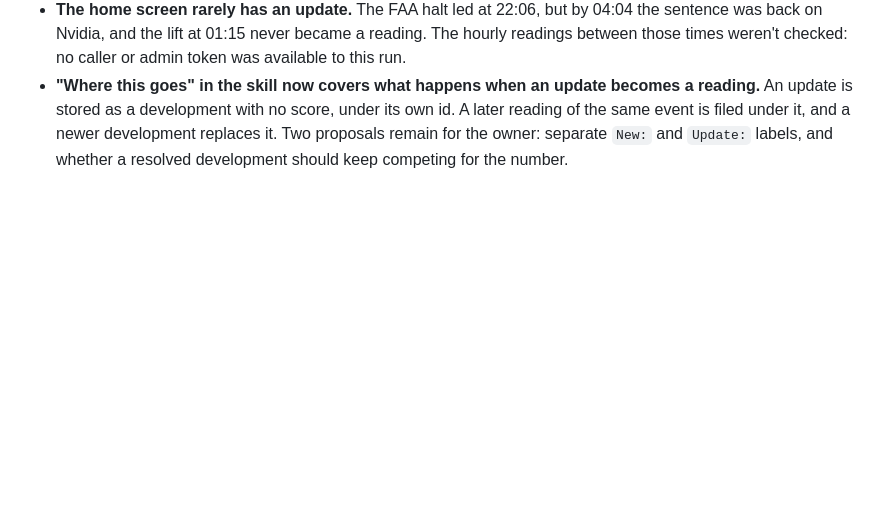
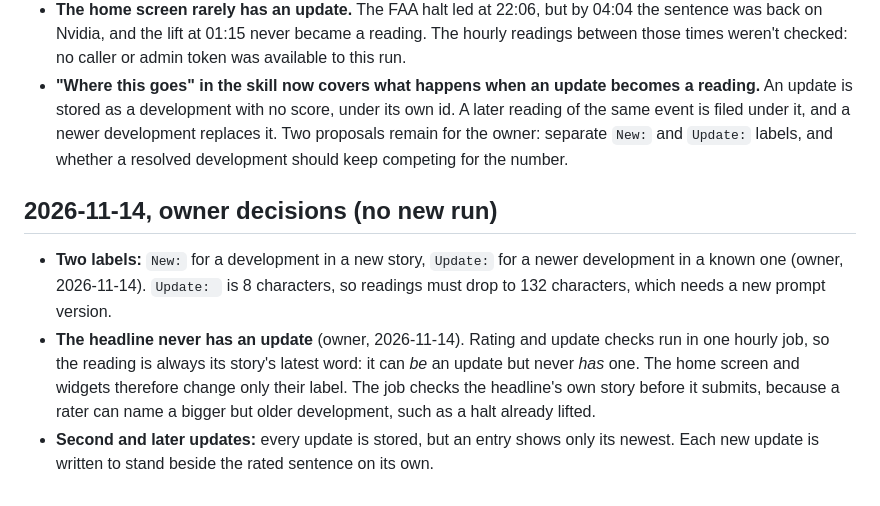
Before and after one commit to astrojams1/newsworthy, a Markdown page: docs/story-updates/runs.md, the part around the change. GitHub-like rendering; blank space fills up the shorter version.

Commit message:
Record the label decision and how repeated updates are shown
The home screen and widgets change only their label: New: for a new story,
Update: for a newer development in a known one. The hourly job checks the
headline's own story before it submits, so the headline is always its
story's latest word and never has an update of its own. A timeline entry
keeps every update and shows its newest, written to stand beside the rated
sentence on its own. Update: is 8 characters, so readings must shrink to
132, which needs a new prompt version.

Co-Authored-By: Claude Opus 5.5 <noreply@anthropic.com>

```diff
--- a/docs/story-updates/runs.md
+++ b/docs/story-updates/runs.md
@@ -55,3 +55,14 @@ All of these are now in SKILL.md:
   development with no score, under its own id. A later reading of the same event is filed under it, and a newer
   development replaces it. Two proposals remain for the owner: separate `New:` and `Update:` labels, and whether a
   resolved development should keep competing for the number.
+
+## 2026-11-14, owner decisions (no new run)
+
+- **Two labels:** `New:` for a development in a new story, `Update:` for a newer development in a known one (owner,
+  2026-11-14). `Update: ` is 8 characters, so readings must drop to 132 characters, which needs a new prompt version.
+- **The headline never has an update** (owner, 2026-11-14). Rating and update checks run in one hourly job, so the
+  reading is always its story's latest word: it can *be* an update but never *has* one. The home screen and widgets
+  therefore change only their label. The job checks the headline's own story before it submits, because a rater can
+  name a bigger but older development, such as a halt already lifted.
+- **Second and later updates:** every update is stored, but an entry shows only its newest. Each new update is
+  written to stand beside the rated sentence on its own.
```
Also changed, not shown: 1 other file.
